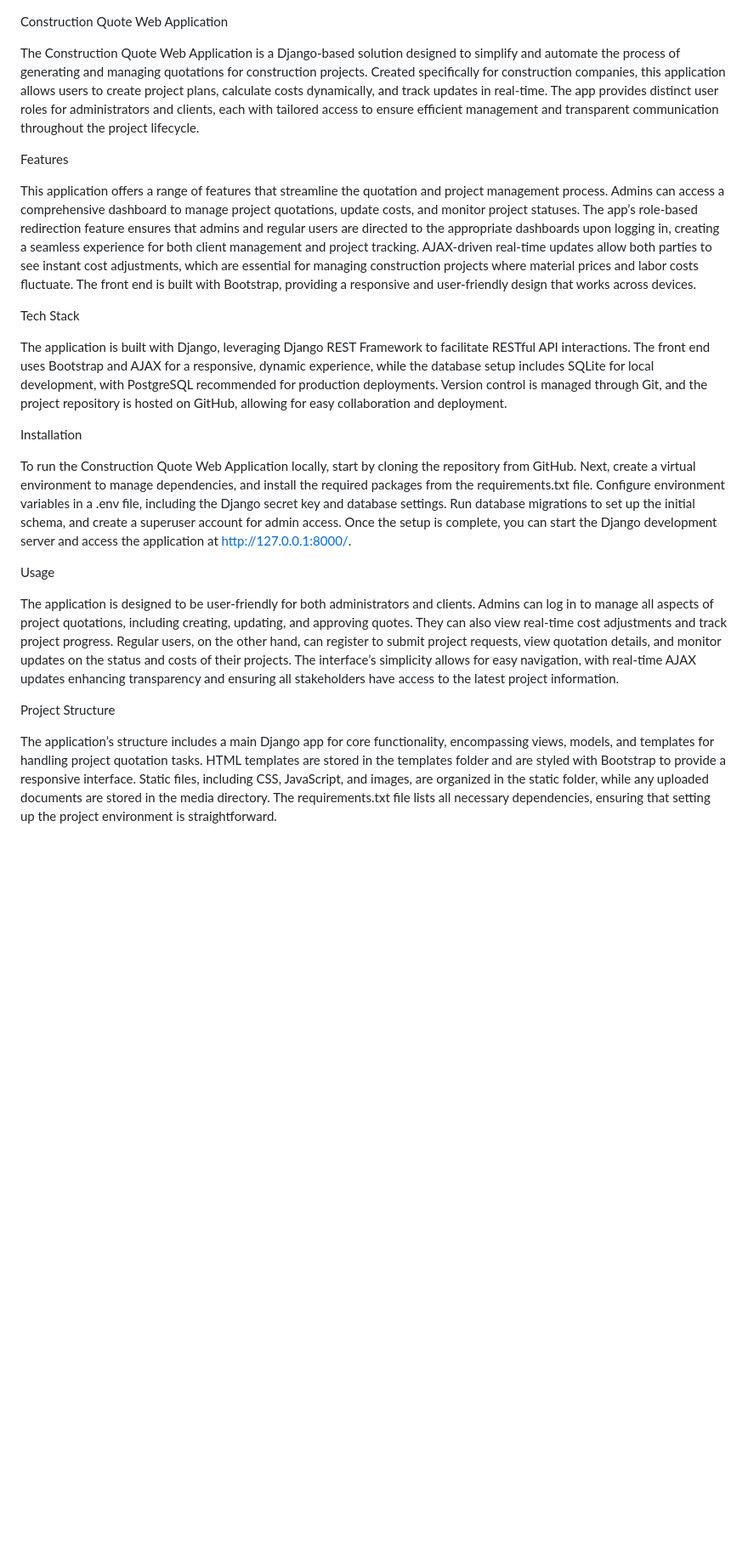
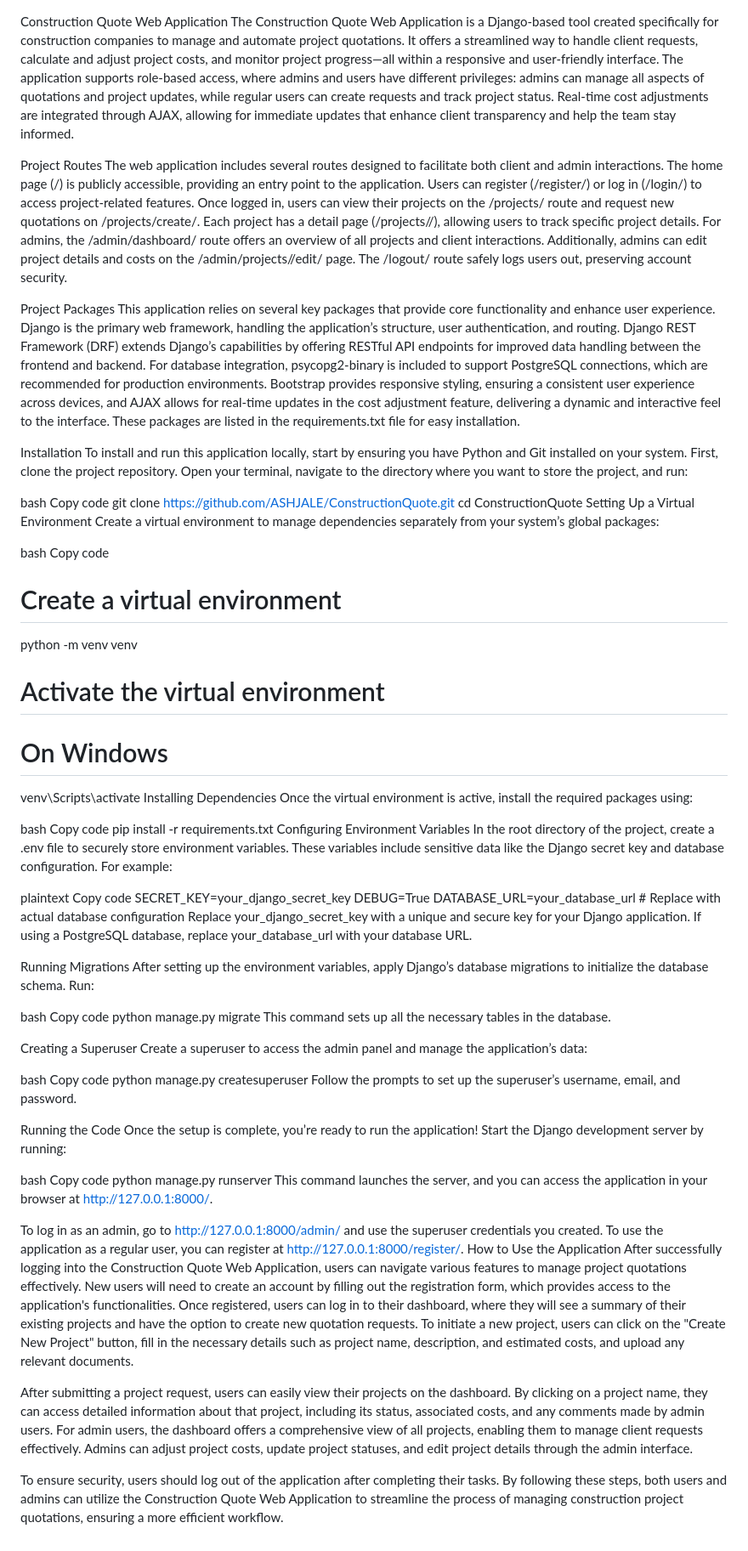
Before and after one commit to ASHJALE/ConstructionQuote, a Markdown page: README.md, the part around the change. Shown: that part at 85% size. Drawn GitHub-style; blank space fills up the shorter version.

```diff
--- a/README.md
+++ b/README.md
@@ -1,28 +1,76 @@
 Construction Quote Web Application
+The Construction Quote Web Application is a Django-based tool created specifically for construction companies to manage and automate project quotations. It offers a streamlined way to handle client requests, calculate and adjust project costs, and monitor project progress—all within a responsive and user-friendly interface. The application supports role-based access, where admins and users have different privileges: admins can manage all aspects of quotations and project updates, while regular users can create requests and track project status. Real-time cost adjustments are integrated through AJAX, allowing for immediate updates that enhance client transparency and help the team stay informed.
 
-The Construction Quote Web Application is a Django-based solution designed to simplify and automate the process of generating and managing quotations for construction projects. Created specifically for construction companies, this application allows users to create project plans, calculate costs dynamically, and track updates in real-time. The app provides distinct user roles for administrators and clients, each with tailored access to ensure efficient management and transparent communication throughout the project lifecycle.
+Project Routes
+The web application includes several routes designed to facilitate both client and admin interactions. The home page (/) is publicly accessible, providing an entry point to the application. Users can register (/register/) or log in (/login/) to access project-related features. Once logged in, users can view their projects on the /projects/ route and request new quotations on /projects/create/. Each project has a detail page (/projects/<id>/), allowing users to track specific project details. For admins, the /admin/dashboard/ route offers an overview of all projects and client interactions. Additionally, admins can edit project details and costs on the /admin/projects/<id>/edit/ page. The /logout/ route safely logs users out, preserving account security.
 
-
-Features
-
-This application offers a range of features that streamline the quotation and project management process. Admins can access a comprehensive dashboard to manage project quotations, update costs, and monitor project statuses. The app’s role-based redirection feature ensures that admins and regular users are directed to the appropriate dashboards upon logging in, creating a seamless experience for both client management and project tracking. AJAX-driven real-time updates allow both parties to see instant cost adjustments, which are essential for managing construction projects where material prices and labor costs fluctuate. The front end is built with Bootstrap, providing a responsive and user-friendly design that works across devices.
-
-
-Tech Stack
-
-The application is built with Django, leveraging Django REST Framework to facilitate RESTful API interactions. The front end uses Bootstrap and AJAX for a responsive, dynamic experience, while the database setup includes SQLite for local development, with PostgreSQL recommended for production deployments. Version control is managed through Git, and the project repository is hosted on GitHub, allowing for easy collaboration and deployment.
-
+Project Packages
+This application relies on several key packages that provide core functionality and enhance user experience. Django is the primary web framework, handling the application’s structure, user authentication, and routing. Django REST Framework (DRF) extends Django’s capabilities by offering RESTful API endpoints for improved data handling between the frontend and backend. For database integration, psycopg2-binary is included to support PostgreSQL connections, which are recommended for production environments. Bootstrap provides responsive styling, ensuring a consistent user experience across devices, and AJAX allows for real-time updates in the cost adjustment feature, delivering a dynamic and interactive feel to the interface. These packages are listed in the requirements.txt file for easy installation.
 
 Installation
+To install and run this application locally, start by ensuring you have Python and Git installed on your system. First, clone the project repository. Open your terminal, navigate to the directory where you want to store the project, and run:
 
-To run the Construction Quote Web Application locally, start by cloning the repository from GitHub. Next, create a virtual environment to manage dependencies, and install the required packages from the requirements.txt file. Configure environment variables in a .env file, including the Django secret key and database settings. Run database migrations to set up the initial schema, and create a superuser account for admin access. Once the setup is complete, you can start the Django development server and access the application at http://127.0.0.1:8000/.
+bash
+Copy code
+git clone https://github.com/ASHJALE/ConstructionQuote.git
+cd ConstructionQuote
+Setting Up a Virtual Environment
+Create a virtual environment to manage dependencies separately from your system’s global packages:
 
+bash
+Copy code
+# Create a virtual environment
+python -m venv venv
 
-Usage
+# Activate the virtual environment
 
-The application is designed to be user-friendly for both administrators and clients. Admins can log in to manage all aspects of project quotations, including creating, updating, and approving quotes. They can also view real-time cost adjustments and track project progress. Regular users, on the other hand, can register to submit project requests, view quotation details, and monitor updates on the status and costs of their projects. The interface’s simplicity allows for easy navigation, with real-time AJAX updates enhancing transparency and ensuring all stakeholders have access to the latest project information.
+# On Windows
+venv\Scripts\activate
+Installing Dependencies
+Once the virtual environment is active, install the required packages using:
 
+bash
+Copy code
+pip install -r requirements.txt
+Configuring Environment Variables
+In the root directory of the project, create a .env file to securely store environment variables. These variables include sensitive data like the Django secret key and database configuration. For example:
 
-Project Structure
+plaintext
+Copy code
+SECRET_KEY=your_django_secret_key
+DEBUG=True
+DATABASE_URL=your_database_url  # Replace with actual database configuration
+Replace your_django_secret_key with a unique and secure key for your Django application. If using a PostgreSQL database, replace your_database_url with your database URL.
 
-The application’s structure includes a main Django app for core functionality, encompassing views, models, and templates for handling project quotation tasks. HTML templates are stored in the templates folder and are styled with Bootstrap to provide a responsive interface. Static files, including CSS, JavaScript, and images, are organized in the static folder, while any uploaded documents are stored in the media directory. The requirements.txt file lists all necessary dependencies, ensuring that setting up the project environment is straightforward.
+Running Migrations
+After setting up the environment variables, apply Django’s database migrations to initialize the database schema. Run:
+
+bash
+Copy code
+python manage.py migrate
+This command sets up all the necessary tables in the database.
+
+Creating a Superuser
+Create a superuser to access the admin panel and manage the application’s data:
+
+bash
+Copy code
+python manage.py createsuperuser
+Follow the prompts to set up the superuser’s username, email, and password.
+
+Running the Code
+Once the setup is complete, you’re ready to run the application! Start the Django development server by running:
+
+bash
+Copy code
+python manage.py runserver
+This command launches the server, and you can access the application in your browser at http://127.0.0.1:8000/.
+
+To log in as an admin, go to http://127.0.0.1:8000/admin/ and use the superuser credentials you created.
+To use the application as a regular user, you can register at http://127.0.0.1:8000/register/.
+How to Use the Application
+After successfully logging into the Construction Quote Web Application, users can navigate various features to manage project quotations effectively. New users will need to create an account by filling out the registration form, which provides access to the application's functionalities. Once registered, users can log in to their dashboard, where they will see a summary of their existing projects and have the option to create new quotation requests. To initiate a new project, users can click on the "Create New Project" button, fill in the necessary details such as project name, description, and estimated costs, and upload any relevant documents.
+
+After submitting a project request, users can easily view their projects on the dashboard. By clicking on a project name, they can access detailed information about that project, including its status, associated costs, and any comments made by admin users. For admin users, the dashboard offers a comprehensive view of all projects, enabling them to manage client requests effectively. Admins can adjust project costs, update project statuses, and edit project details through the admin interface.
+
+To ensure security, users should log out of the application after completing their tasks. By following these steps, both users and admins can utilize the Construction Quote Web Application to streamline the process of managing construction project quotations, ensuring a more efficient workflow.
```
